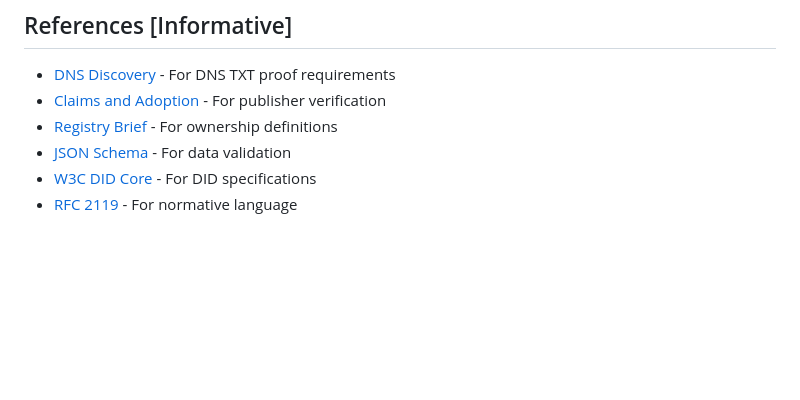
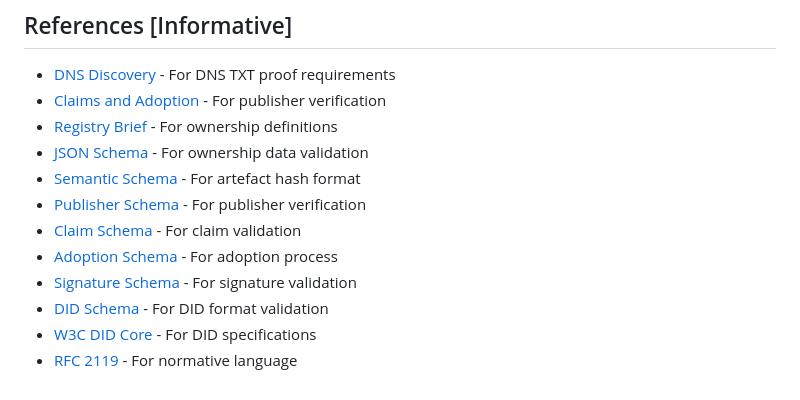
Before and after one commit to Stoked-Builds/semantic-publishing-protocol, a Markdown page: specs/registry/ownership.md, the part around the change. GitHub-like rendering; blank space fills up the shorter version.

Commit message:
Final ownership specification - all requirements met and validated
Co-authored-by: MarkStokes-outlook <17313109+MarkStokes-outlook@users.noreply.github.com>

```diff
--- a/specs/registry/ownership.md
+++ b/specs/registry/ownership.md
@@ -494,6 +494,12 @@ Content-Type: application/json
 - [DNS Discovery](dns.md) - For DNS TXT proof requirements
 - [Claims and Adoption](claims-and-adoption.md) - For publisher verification
 - [Registry Brief](../../design/registry/brief.md) - For ownership definitions
-- [JSON Schema](../../schemas/ownership.json) - For data validation
+- [JSON Schema](../../schemas/ownership.json) - For ownership data validation
+- [Semantic Schema](../../schemas/semantic.json) - For artefact hash format
+- [Publisher Schema](../../schemas/publisher.json) - For publisher verification
+- [Claim Schema](../../schemas/claim.json) - For claim validation
+- [Adoption Schema](../../schemas/adoption.json) - For adoption process
+- [Signature Schema](../../schemas/common/signature.json) - For signature validation
+- [DID Schema](../../schemas/common/did.json) - For DID format validation
 - [W3C DID Core](https://www.w3.org/TR/did-core/) - For DID specifications
 - [RFC 2119](https://tools.ietf.org/html/rfc2119) - For normative language
```
